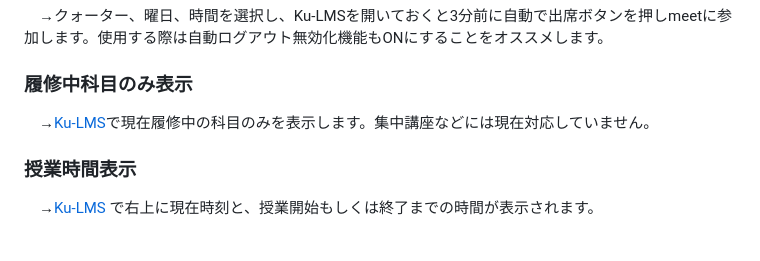
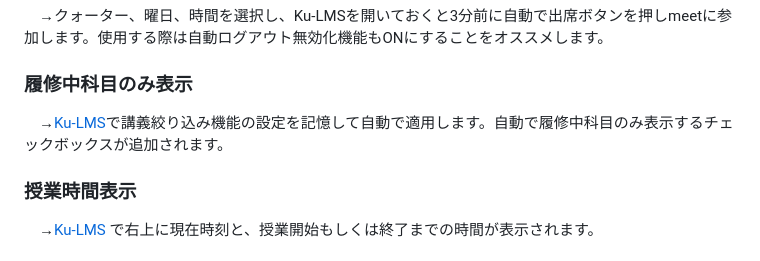
Before and after one commit to SAYUTIM/KLPF, a Markdown page: README.md, the part around the change. Drawn GitHub-style.

```diff
--- a/README.md
+++ b/README.md
@@ -52,7 +52,7 @@
 　→クォーター、曜日、時間を選択し、Ku-LMSを開いておくと3分前に自動で出席ボタンを押しmeetに参加します。使用する際は自動ログアウト無効化機能もONにすることをオススメします。
 
 ### 履修中科目のみ表示
-　→[Ku-LMS](https://study.ns.kogakuin.ac.jp)で現在履修中の科目のみを表示します。集中講座などには現在対応していません。
+　→[Ku-LMS](https://study.ns.kogakuin.ac.jp)で講義絞り込み機能の設定を記憶して自動で適用します。自動で履修中科目のみ表示するチェックボックスが追加されます。
 
 ### 授業時間表示
 　→[Ku-LMS](https://study.ns.kogakuin.ac.jp) で右上に現在時刻と、授業開始もしくは終了までの時間が表示されます。
```
